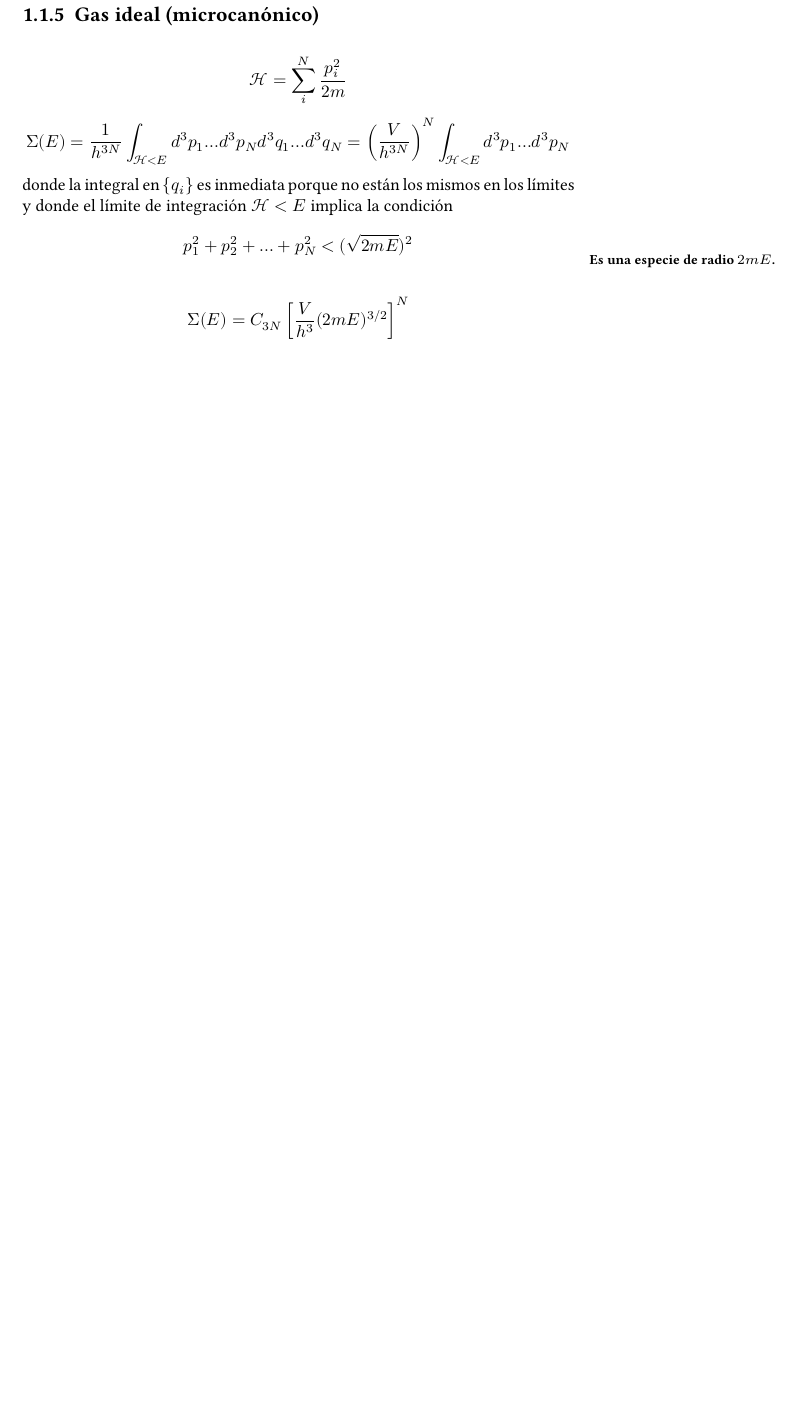
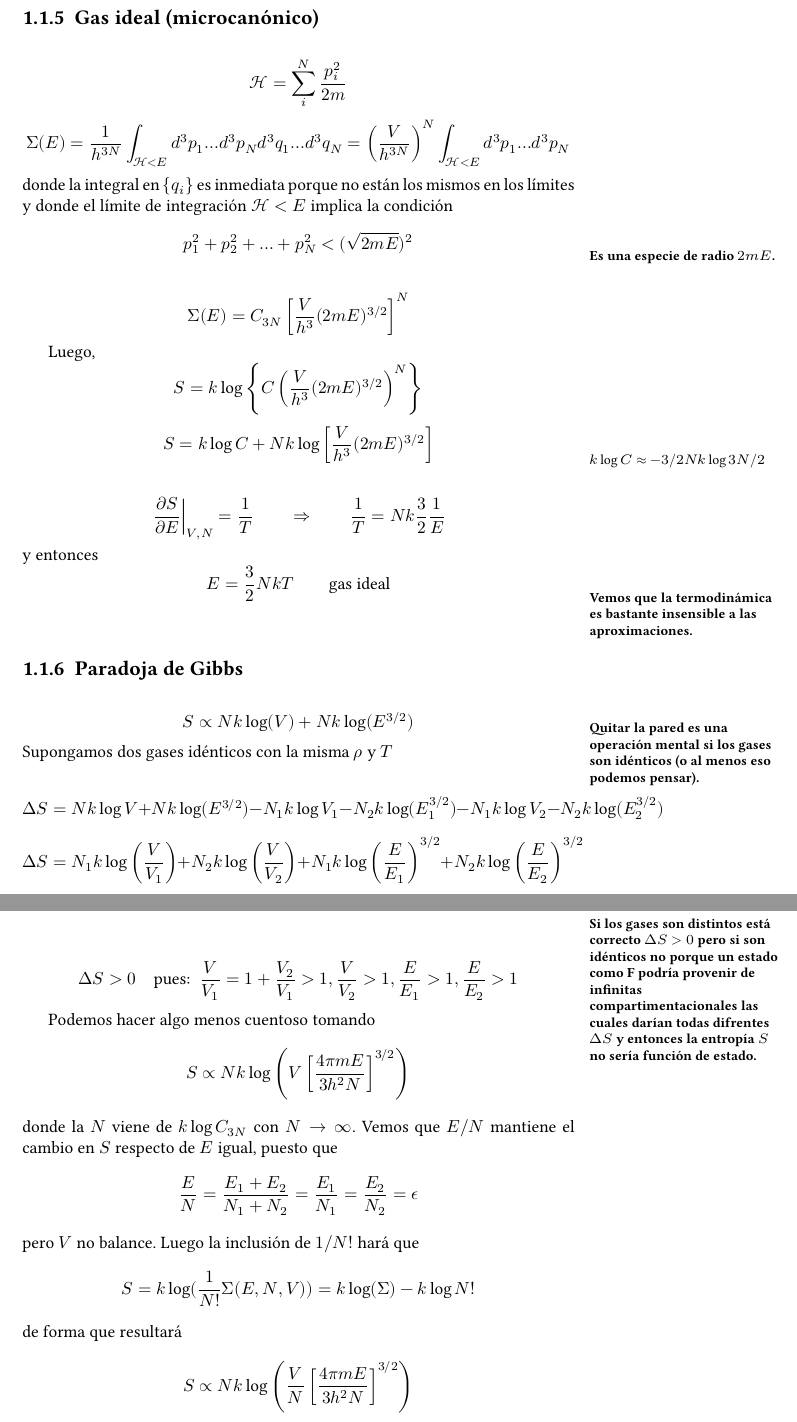
Before and after one commit to elavia/curso_basico_fisica_teorica, a LaTeX book (FT3/FT3.c2.tex): part of page 7 of 7 before the commit and two parts of pages 7 and 8 of 8 after it, the two joined at a grey line, cut so that both start at the same text, the shorter picture padded with empty space. Compiled offline with XeLaTeX.

Commit message:
Mercolede

```diff
--- a/FT3/FT3.c2.tex
+++ b/FT3/FT3.c2.tex
@@ -337,6 +337,66 @@ límite de integración $\Ham < E$ implica la condición
 	\Sigma(E) = C_{3N} \left[ \frac{V}{h^3} (2mE)^{3/2}\right]^N
 \]
 
+Luego,
+\[
+	S = k \log \left\{ C\left( \frac{V}{h^3}(2mE)^{3/2}\right)^N \right\}
+\]
+\[
+	S = k \log C + N k \log \left[ \frac{V}{h^3}(2mE)^{3/2}\right]
+\]
+\notamargen{$ k\log C \approx -3/2 Nk \log 3N/2 $}
+\[
+	\left. \dpar{S}{E} \right|_{V,N} = \frac{1}{T} \qquad \Rightarrow \qquad \frac{1}{T} = Nk\frac{3}{2}\frac{1}{E}
+\]
+y entonces
+\[
+	E = \frac{3}{2} NkT \qquad \text{gas ideal}
+\]
+\notamargen{Vemos que la termodinámica es bastante insensible a las aproximaciones.}
+
+\subsection{Paradoja de Gibbs}
+
+\[
+	S \propto Nk\log(V) + Nk \log (E^{3/2})
+\]
+Supongamos dos gases idénticos con la misma $\rho$ y $T$
+\notamargen{Quitar la pared es una operación mental si los gases son idénticos (o al menos eso podemos pensar).}
+
+\[
+	\Delta S = Nk \log V + Nk \log (E^{3/2}) - N_1k \log V_1 - N_2k \log (E_1^{3/2})
+	- N_1k \log V_2 - N_2k \log (E_2^{3/2})
+\]
+\[
+	\Delta S = N_1 k \log \left( \frac{V}{V_1} \right) + N_2 k \log \left( \frac{V}{V_2} \right) +
+		N_1 k \log \left( \frac{E}{E_1} \right)^{3/2} + N_2 k \log \left( \frac{E}{E_2} \right)^{3/2}
+\]
+\notamargen{Si los gases son distintos está correcto $\Delta S > 0$ pero si son idénticos no porque un estado
+como F podría provenir de infinitas compartimentacionales las cuales darían todas difrentes $\Delta S$ y entonces
+la entropía $S$ no sería función de estado.}
+\[
+	\Delta S > 0 \quad \text{pues: } \; \frac{V}{V_1} = 1 + \frac{V_2}{V_1} > 1, \frac{V}{V_2} > 1,
+	\frac{E}{E_1} > 1, \frac{E}{E_2} > 1
+\]
+
+Podemos hacer algo menos cuentoso tomando
+\[
+	S \propto Nk\log \left( V\left[ \frac{4\pi m E}{3 h^2 N} \right]^{3/2} \right)
+\]
+donde la $N$ viene de $k\log C_{3N}$ con $N \to \infty$. Vemos que $E/N$ mantiene el cambio en $S$ respecto de $E$
+igual, puesto que
+\[
+	\frac{E}{N} = \frac{E_1 + E_2}{N_1 + N_2} = \frac{E_1}{N_1} = \frac{E_2}{N_2} = \epsilon
+\]
+pero $V$ no balance. Luego la inclusión de $1/N!$ hará que
+\[
+	S = k \log (\frac{1}{N!}\Sigma(E,N,V)) = k \log (\Sigma) - k\log N!
+\]
+de forma que resultará
+\[
+	S \propto Nk\log \left( \frac{V}{N}\left[ \frac{4\pi m E}{3 h^2 N} \right]^{3/2} \right)
+\]
+y esta $S$ sí está libre de paradoja de Gibbs.
+
 % \bibliographystyle{CBFT-apa-good}	% (uses file "apa-good.bst")
 % \bibliography{CBFT.Referencias} % La base de datos bibliográfica
 
```
Also changed, not shown: FT3/FT3.c2.pdf, FT3/FT3.volume.pdf.
